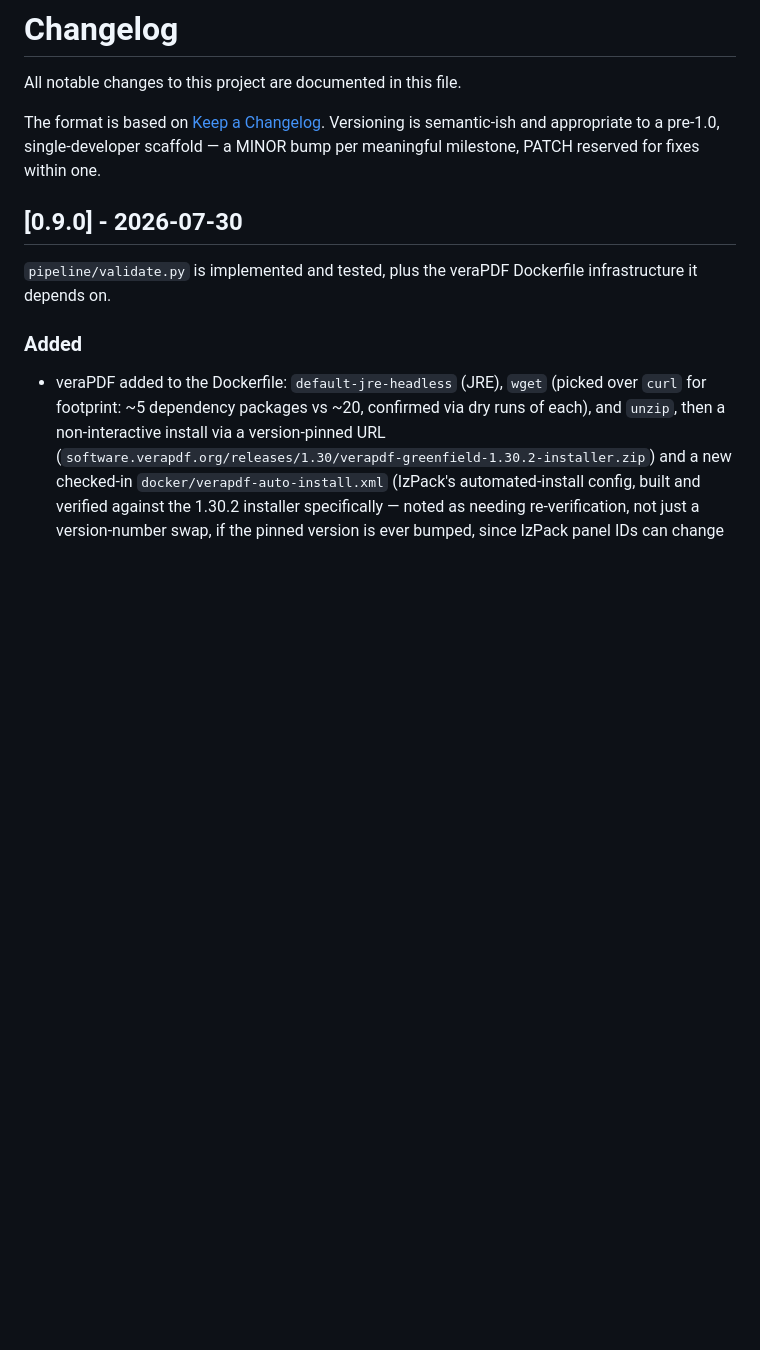
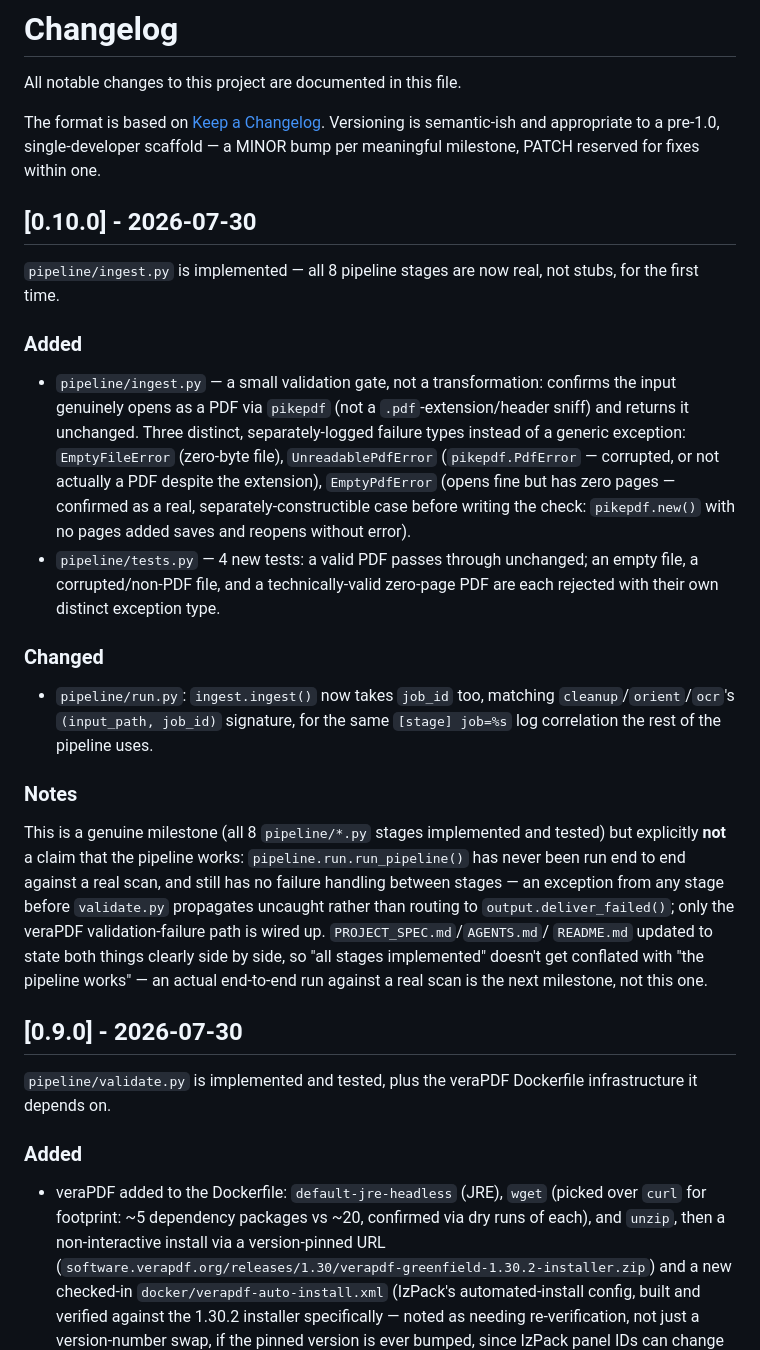
Before and after one commit to matthewmilesuk/paperless-ocr-pipeline, a Markdown page: CHANGELOG.md, the part around the change. Rendered like a GitHub page; blank space fills up the shorter version.

Commit message:
docs: add v0.10.0 changelog entry
Records pipeline/ingest.py's implementation, landed in 7af6cb9 --
all 8 pipeline stages are now real, though the full chain still hasn't
been run end to end against a real scan.

Co-Authored-By: Claude Sonnet 5 <noreply@anthropic.com>

```diff
--- a/CHANGELOG.md
+++ b/CHANGELOG.md
@@ -6,6 +6,44 @@ The format is based on [Keep a Changelog](https://keepachangelog.com/en/1.1.0/).
 Versioning is semantic-ish and appropriate to a pre-1.0, single-developer
 scaffold — a MINOR bump per meaningful milestone, PATCH reserved for fixes
 within one.
+
+## [0.10.0] - 2026-07-30
+
+`pipeline/ingest.py` is implemented — all 8 pipeline stages are now real,
+not stubs, for the first time.
+
+### Added
+- `pipeline/ingest.py` — a small validation gate, not a transformation:
+  confirms the input genuinely opens as a PDF via `pikepdf` (not a
+  `.pdf`-extension/header sniff) and returns it unchanged. Three
+  distinct, separately-logged failure types instead of a generic
+  exception: `EmptyFileError` (zero-byte file), `UnreadablePdfError`
+  (`pikepdf.PdfError` — corrupted, or not actually a PDF despite the
+  extension), `EmptyPdfError` (opens fine but has zero pages — confirmed
+  as a real, separately-constructible case before writing the check:
+  `pikepdf.new()` with no pages added saves and reopens without error).
+- `pipeline/tests.py` — 4 new tests: a valid PDF passes through
+  unchanged; an empty file, a corrupted/non-PDF file, and a
+  technically-valid zero-page PDF are each rejected with their own
+  distinct exception type.
+
+### Changed
+- `pipeline/run.py`: `ingest.ingest()` now takes `job_id` too, matching
+  `cleanup`/`orient`/`ocr`'s `(input_path, job_id)` signature, for the
+  same `[stage] job=%s` log correlation the rest of the pipeline uses.
+
+### Notes
+This is a genuine milestone (all 8 `pipeline/*.py` stages implemented
+and tested) but explicitly **not** a claim that the pipeline works:
+`pipeline.run.run_pipeline()` has never been run end to end against a
+real scan, and still has no failure handling between stages — an
+exception from any stage before `validate.py` propagates uncaught rather
+than routing to `output.deliver_failed()`; only the veraPDF
+validation-failure path is wired up. `PROJECT_SPEC.md`/`AGENTS.md`/
+`README.md` updated to state both things clearly side by side, so
+"all stages implemented" doesn't get conflated with "the pipeline
+works" — an actual end-to-end run against a real scan is the next
+milestone, not this one.
 
 ## [0.9.0] - 2026-07-30
 
```
